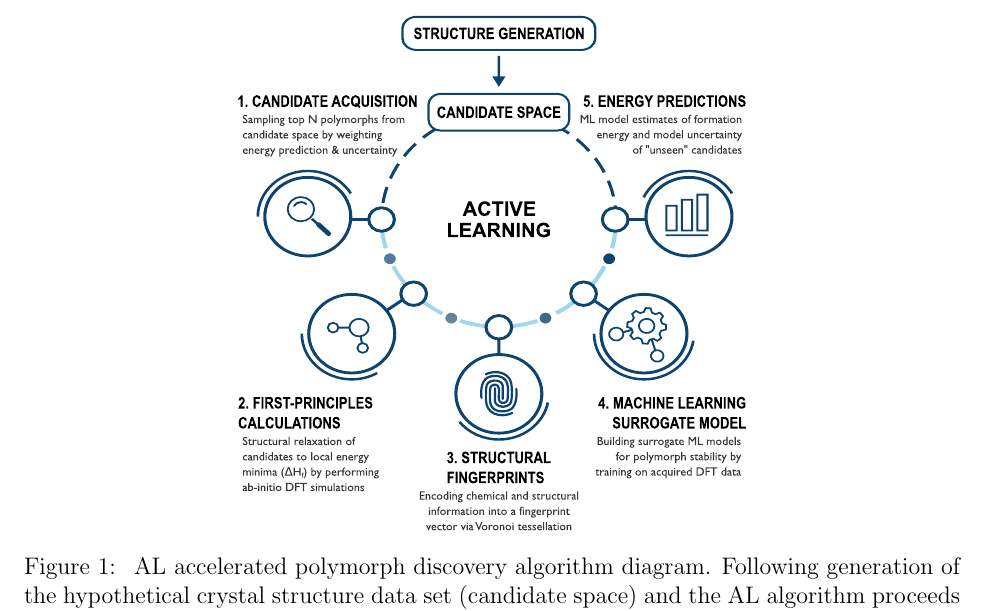
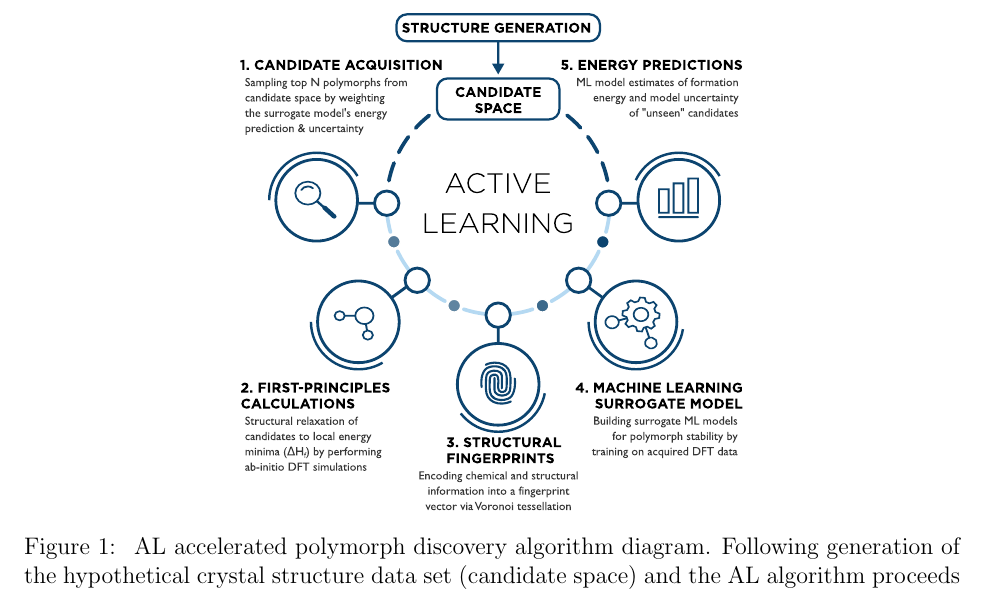
Before and after one commit to flash-jaehyun/PAPER_IrOx_Active_Learning_OER, a LaTeX paper (00_main_manuscript.tex, which reads 03_sections/02_00__al_method.tex): part of page 5 of 42, cut so that both start at the same text. Compiled offline with pdfLaTeX.

Commit message:
Updated AL diagram, replaced font, fixed warped issue

```diff
--- a/03_sections/02_00__al_method.tex
+++ b/03_sections/02_00__al_method.tex
@@ -51,7 +51,7 @@ We do not provide any DFT training data prior to the start of the AL algorithm,
 \begin{figure*}[!htb]
 \centering
 \makebox[\textwidth][c]{\includegraphics
-{02_figures/al_diagram/Active_learning_diagram__v3.pdf}}
+{02_figures/al_diagram/Active_learning_diagram__v5.pdf}}
 \caption{\label{fig:all_diagram}
 %
 % Probably better to keep this caption really concise and refer to the text
```
Also changed, not shown: 02_figures/al_diagram/Active_learning_diagram__v5.pdf (added).
